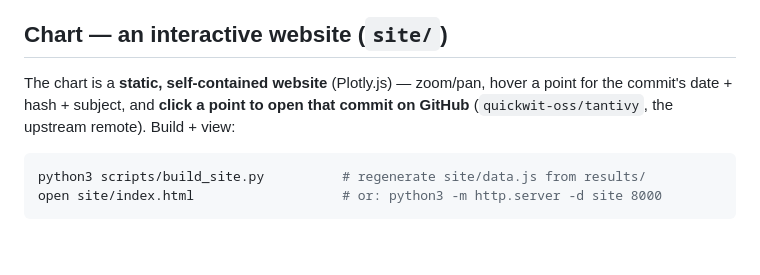
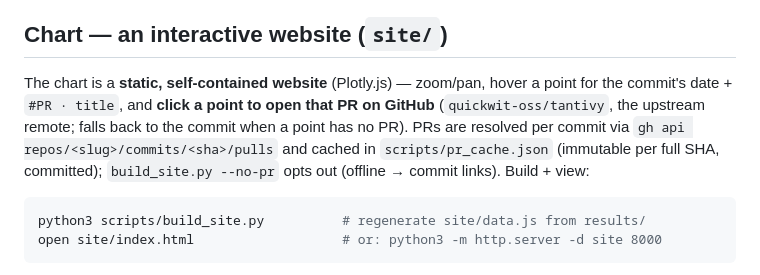
Before and after one commit to PSeitz/tantivy-agg-bench, a Markdown page: RESUME.md, the part around the change. Drawn GitHub-style; blank space fills up the shorter version.

Commit message:
docs: RESUME notes reflect PR-linked chart points
Co-Authored-By: Claude Opus 4.8 <noreply@anthropic.com>

````diff
--- a/RESUME.md
+++ b/RESUME.md
@@ -112,8 +112,12 @@ stable across every buggy-era commit → real, not noise. Plain aggs
 ## Chart — an interactive website (`site/`)
 
 The chart is a **static, self-contained website** (Plotly.js) — zoom/pan, hover a
-point for the commit's date + hash + subject, and **click a point to open that
-commit on GitHub** (`quickwit-oss/tantivy`, the upstream remote). Build + view:
+point for the commit's date + `#PR · title`, and **click a point to open that
+PR on GitHub** (`quickwit-oss/tantivy`, the upstream remote; falls back to the
+commit when a point has no PR). PRs are resolved per commit via
+`gh api repos/<slug>/commits/<sha>/pulls` and cached in `scripts/pr_cache.json`
+(immutable per full SHA, committed); `build_site.py --no-pr` opts out (offline →
+commit links). Build + view:
 
 ```sh
 python3 scripts/build_site.py          # regenerate site/data.js from results/
````
